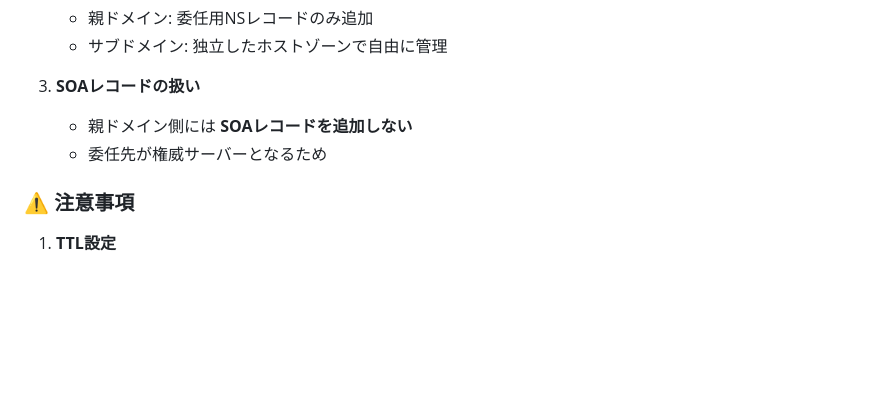
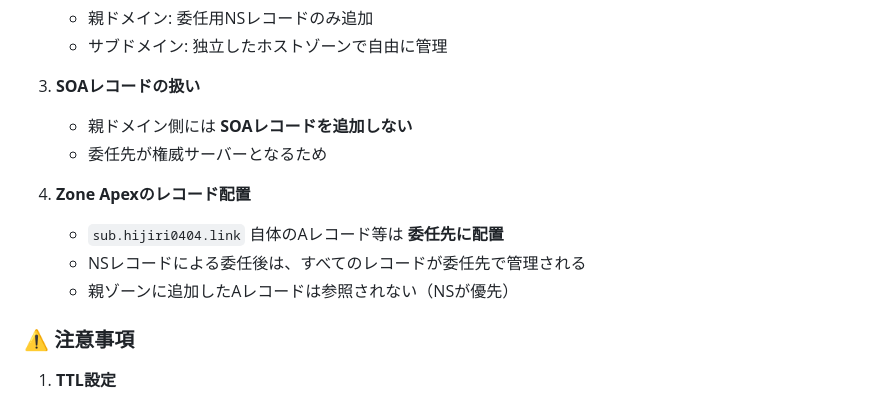
Before and after one commit to hijiri0404/claude2025, a Markdown page: work/20251223/Route53_サブドメイン委任_実装手順.md, the part around one of its changes. Drawn GitHub-style; blank space fills up the shorter version.

```diff
--- a/work/20251223/Route53_サブドメイン委任_実装手順.md
+++ b/work/20251223/Route53_サブドメイン委任_実装手順.md
@@ -186,6 +278,11 @@ dig @ns-1864.awsdns-41.co.uk test.sub.hijiri0404.link A +short
 3. **SOAレコードの扱い**
    - 親ドメイン側には **SOAレコードを追加しない**
    - 委任先が権威サーバーとなるため
+
+4. **Zone Apexのレコード配置**
+   - `sub.hijiri0404.link` 自体のAレコード等は **委任先に配置**
+   - NSレコードによる委任後は、すべてのレコードが委任先で管理される
+   - 親ゾーンに追加したAレコードは参照されない（NSが優先）
 
 ### ⚠️ 注意事項
 
```
Also changed, not shown: other parts of work/20251223/Route53_サブドメイン委任_実装手順.md (+101 -3 lines), work/20251223/SUMMARY.md (+10 -1 lines).
